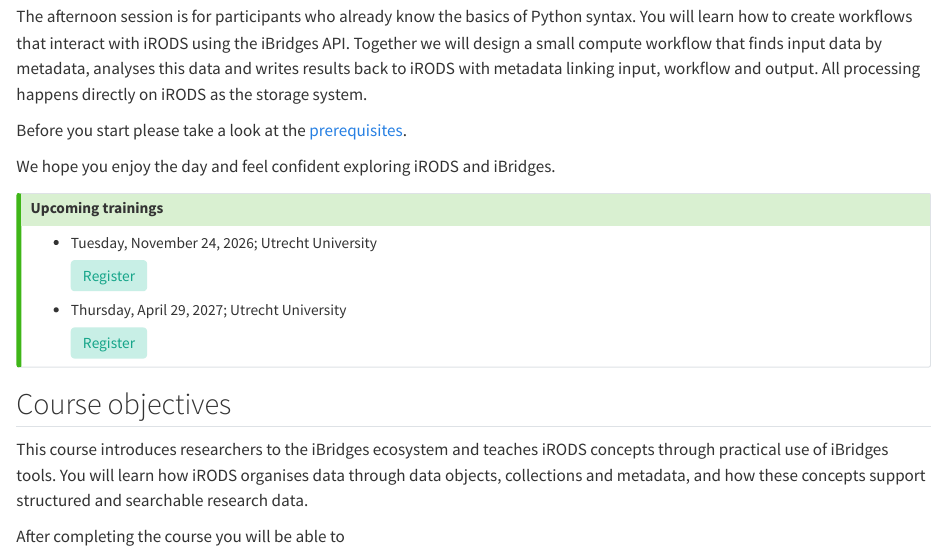
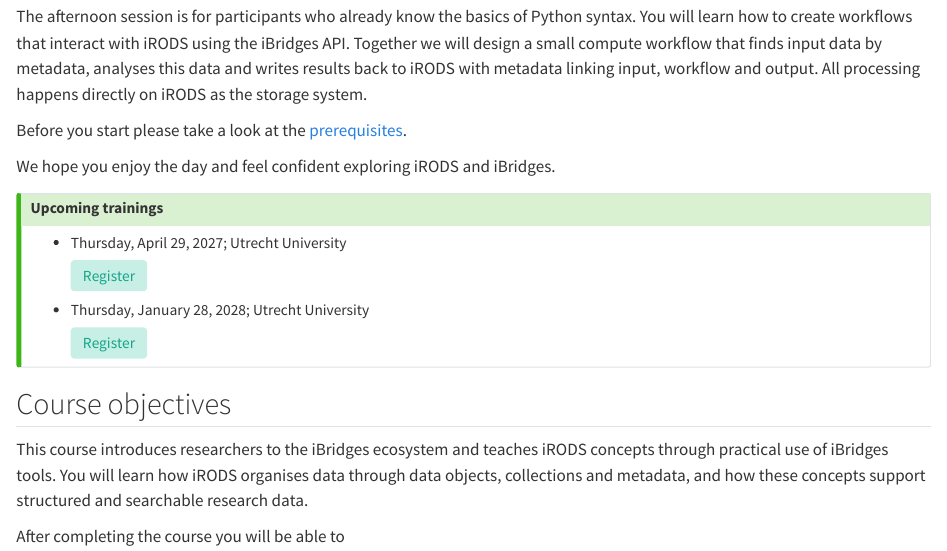
Before and after one commit to iBridges-for-iRODS/iBridges-Training, a Quarto document (book/index.qmd): the page in a window 1100 px wide, from 360 px down. Rendered offline with R 4.5, knitr and Pandoc in place of Quarto, with nearby package versions.

Commit message:
Update training date

```diff
--- a/book/index.qmd
+++ b/book/index.qmd
@@ -51,7 +51,15 @@
 
 ### Upcoming trainings
 
-- Tuesday, November 24, 2026; Utrecht University
+- Thursday, April 29, 2027; Utrecht University
+
+  <a href="https://bookings.uu.nl/calendar/intern/ibridgesApril2027"
+     style="background:#c8efe6; padding:6px 12px; color:#15a589 !important;
+          border-radius:4px; text-decoration:none;">
+     Register
+  </a>
+
+- Thursday, January 28, 2028; Utrecht University
 
   <a href="https://bookings.uu.nl/calendar/intern/ibridges"
      style="background:#c8efe6; padding:6px 12px; color:#15a589 !important;
@@ -59,13 +67,6 @@
      Register
   </a>
 
-- Thursday, April 29, 2027; Utrecht University
-
-  <a href="https://bookings.uu.nl/calendar/intern/ibridgesApril2027"
-     style="background:#c8efe6; padding:6px 12px; color:#15a589 !important;
-          border-radius:4px; text-decoration:none;">
-     Register
-  </a>
 :::
 
 
```
